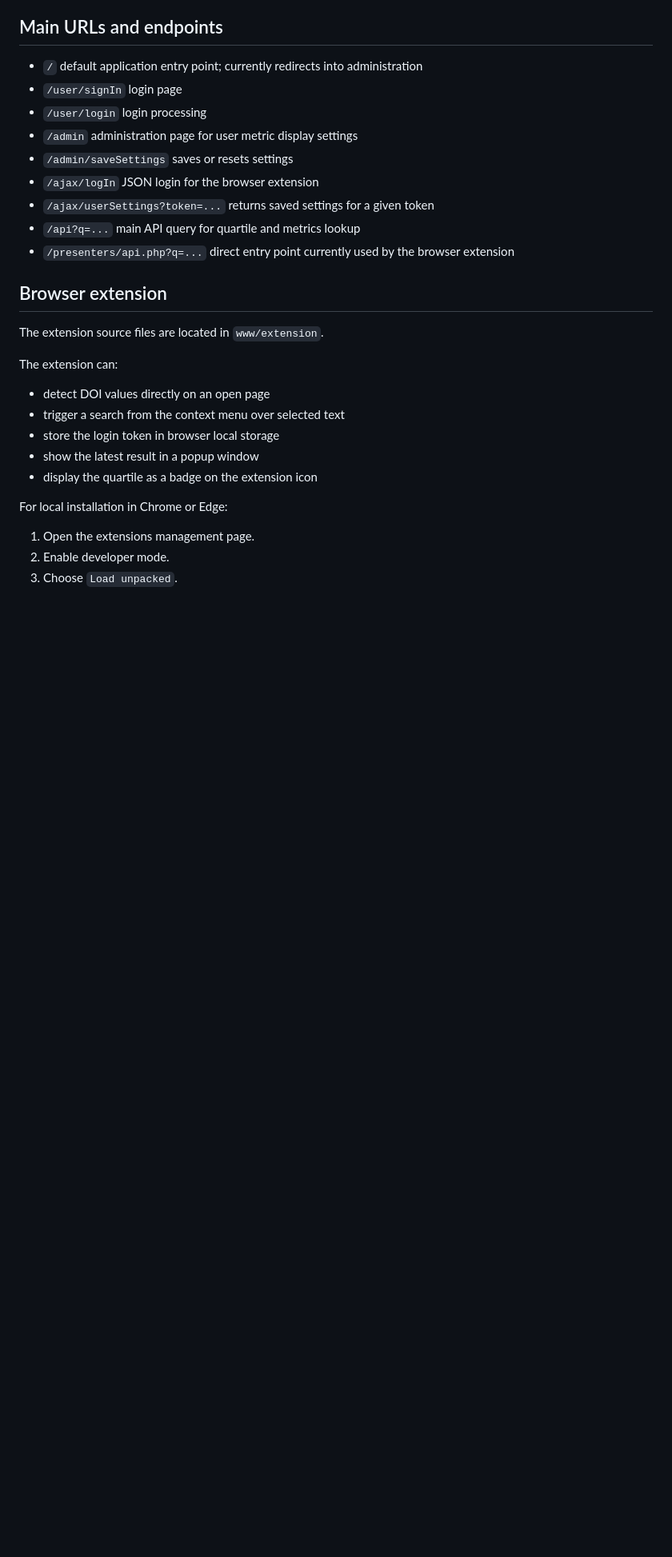
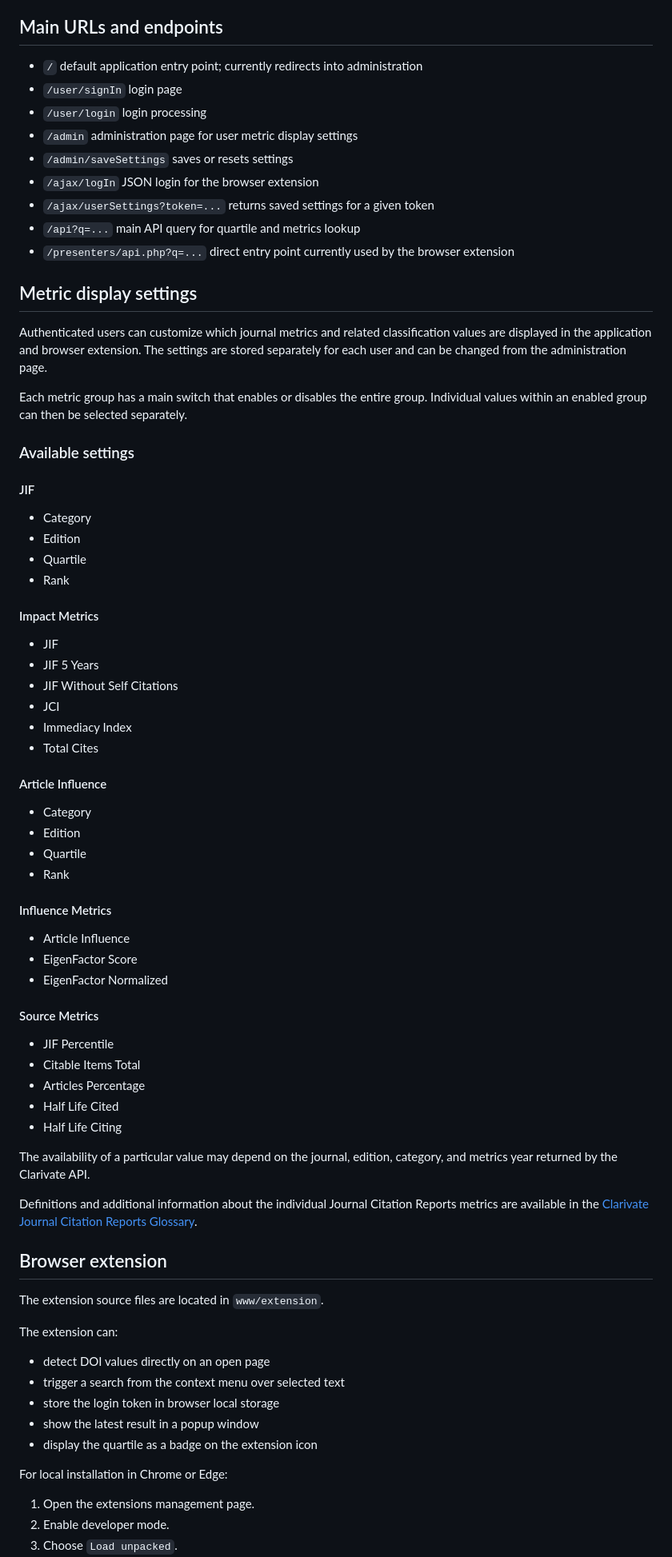
Before and after one commit to Nuimi/widget_paper_data_search, a Markdown page: README.md, the part around the change. Shown at 80% size. GitHub-like rendering; blank space fills up the shorter version.

Commit message:
Adding metrics to readme

```diff
--- a/README.md
+++ b/README.md
@@ -159,6 +159,55 @@ The script creates:
 - `/api?q=...` main API query for quartile and metrics lookup
 - `/presenters/api.php?q=...` direct entry point currently used by the browser extension
 
+## Metric display settings
+
+Authenticated users can customize which journal metrics and related classification values are displayed in the application and browser extension. The settings are stored separately for each user and can be changed from the administration page.
+
+Each metric group has a main switch that enables or disables the entire group. Individual values within an enabled group can then be selected separately.
+
+### Available settings
+
+#### JIF
+
+- Category
+- Edition
+- Quartile
+- Rank
+
+#### Impact Metrics
+
+- JIF
+- JIF 5 Years
+- JIF Without Self Citations
+- JCI
+- Immediacy Index
+- Total Cites
+
+#### Article Influence
+
+- Category
+- Edition
+- Quartile
+- Rank
+
+#### Influence Metrics
+
+- Article Influence
+- EigenFactor Score
+- EigenFactor Normalized
+
+#### Source Metrics
+
+- JIF Percentile
+- Citable Items Total
+- Articles Percentage
+- Half Life Cited
+- Half Life Citing
+
+The availability of a particular value may depend on the journal, edition, category, and metrics year returned by the Clarivate API.
+
+Definitions and additional information about the individual Journal Citation Reports metrics are available in the [Clarivate Journal Citation Reports Glossary](https://journalcitationreports.zendesk.com/hc/en-gb/articles/28351666061457-Glossary).
+
 ## Browser extension
 
 The extension source files are located in `www/extension`.
```
